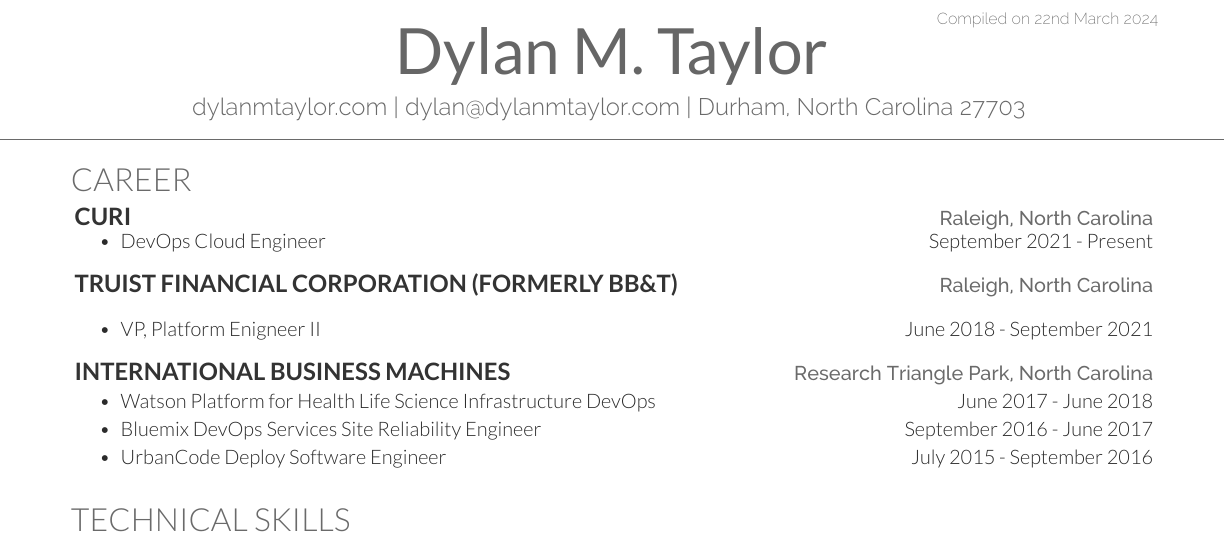
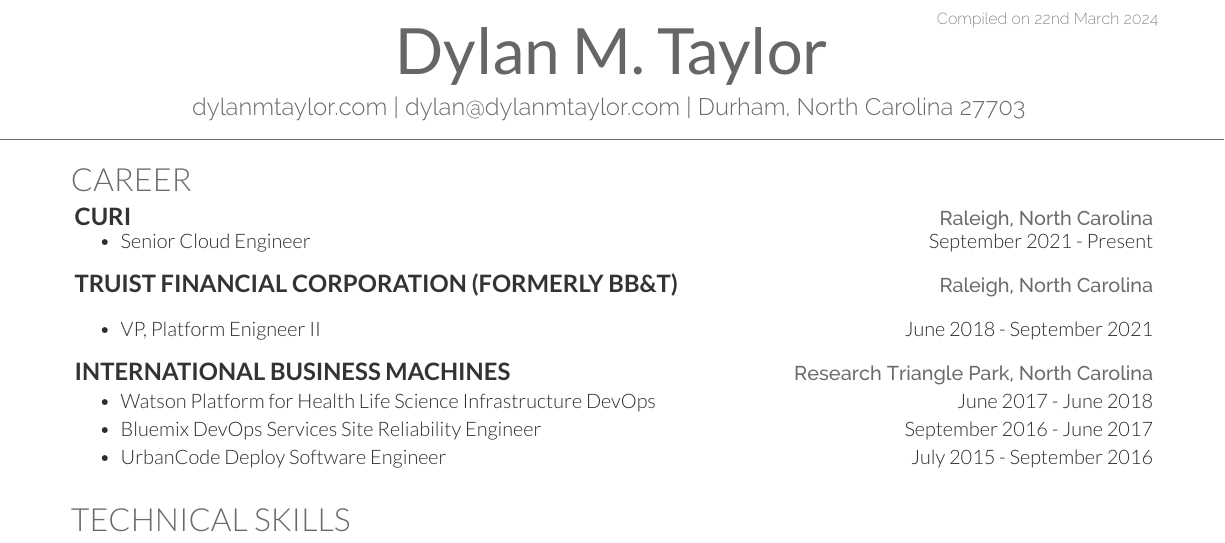
Before and after one commit to dylanmtaylor/Dylan-Resume, a LaTeX CV (dylan-resume.tex): part of the page, cut so that both start at the same text. Compiled offline with XeLaTeX.

Commit message:
Update dylan-resume.tex

```diff
--- a/dylan-resume.tex
+++ b/dylan-resume.tex
@@ -43,7 +43,7 @@
 \hspace*{\fill} \href{https://www.raleighnc.gov/}{\location{Raleigh, North Carolina}}
 \vspace{\topsep} % Hacky fix for awkward extra vertical space
 \begin{tightemize}
-\item DevOps Cloud Engineer \hspace*{\fill}September 2021 - Present
+\item Senior Cloud Engineer \hspace*{\fill}September 2021 - Present
 \end{tightemize}
 \sectionsep
 
```
